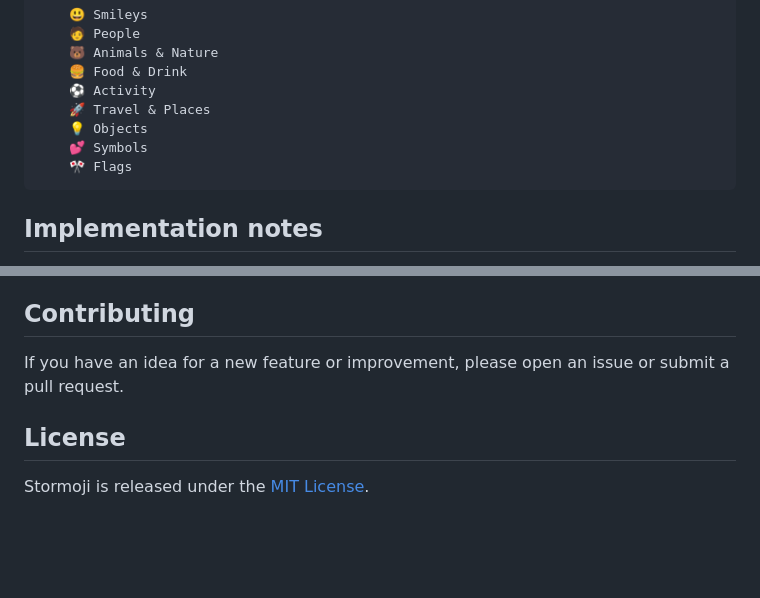
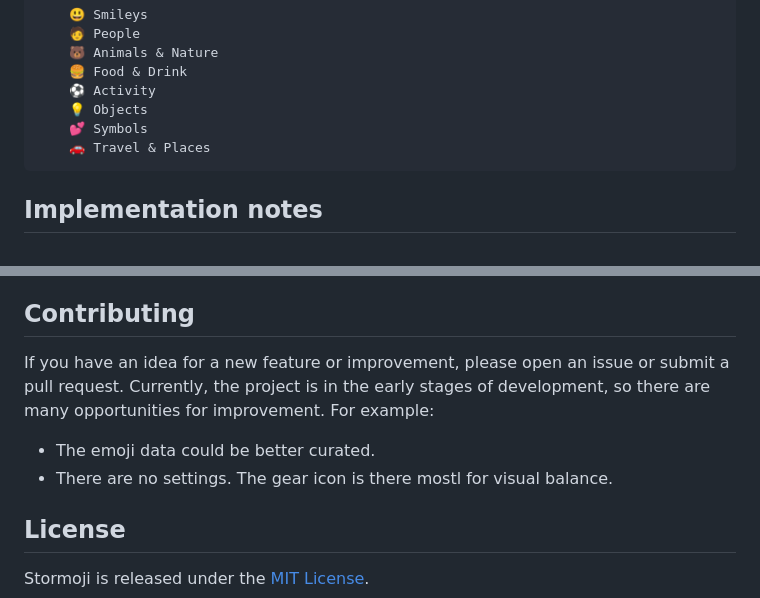
Before and after one commit to grymoire7/stormoji, a Markdown page: README.md, 2 parts joined by grey strips. Drawn GitHub-style; blank space fills up the shorter version.

Commit message:
Add to contributing section

```diff
--- a/README.md
+++ b/README.md
@@ -52,10 +52,9 @@ are:
         🐻 Animals & Nature
         🍔 Food & Drink
         ⚽ Activity
-        🚀 Travel & Places
         💡 Objects
         💕 Symbols
-        🎌 Flags
+        🚗 Travel & Places
 
 
 ## Implementation notes
@@ -72,7 +71,11 @@ This is a single-page web application that uses HTML, CSS, and JavaScript.
 ## Contributing
 
 If you have an idea for a new feature or improvement, please open an issue or
-submit a pull request.
+submit a pull request.  Currently, the project is in the early stages of
+development, so there are many opportunities for improvement.  For example:
+
+- The emoji data could be better curated.
+- There are no settings. The gear icon is there mostl for visual balance.
 
 ## License
 
```
